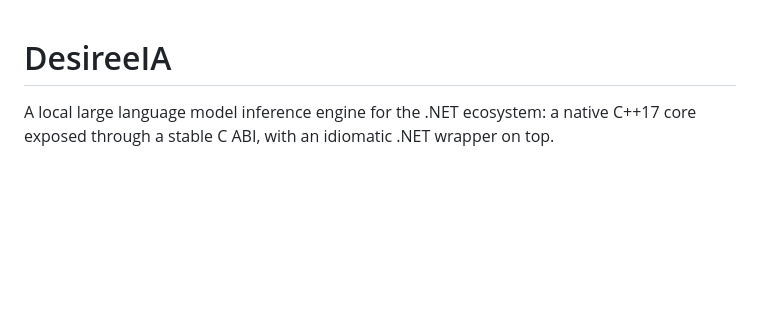
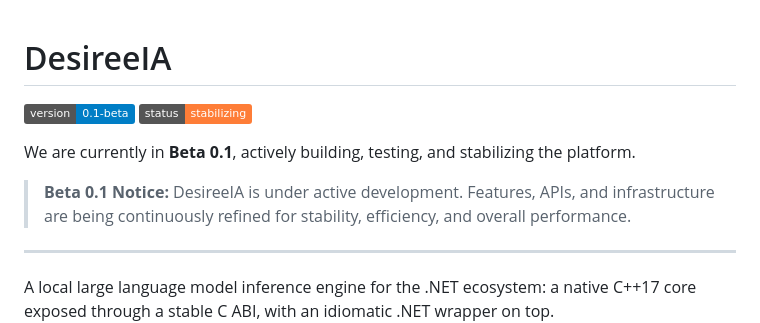
Before and after one commit to francescopaolopassaro/DesireeIA, a Markdown page: README.md, the part around the change. Drawn GitHub-style; badges without logos; blank space fills up the shorter version.

```diff
--- a/README.md
+++ b/README.md
@@ -1,4 +1,12 @@
 # DesireeIA
+[![Version](https://img.shields.io/badge/version-0.1--beta-blue.svg)](#)
+[![Status](https://img.shields.io/badge/status-stabilizing-orange.svg)](#)
+
+We are currently in **Beta 0.1**, actively building, testing, and stabilizing the platform.
+
+> **Beta 0.1 Notice:** DesireeIA is under active development. Features, APIs, and infrastructure are being continuously refined for stability, efficiency, and overall performance.
+
+---
 
 A local large language model inference engine for the .NET ecosystem: a native C++17 core exposed through a stable C ABI, with an idiomatic .NET wrapper on top.
 <img src="images/DesireeIA.jpg" />
```
